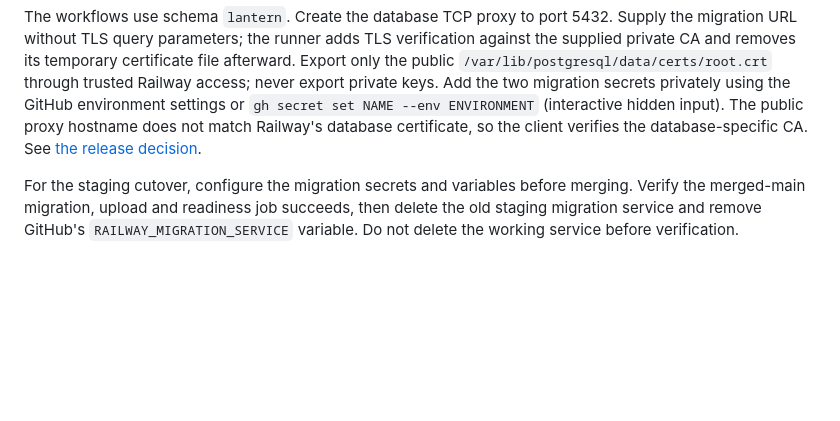
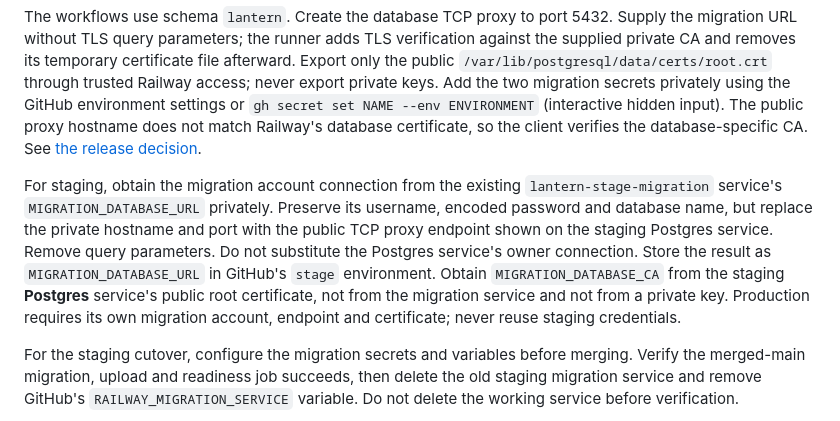
Before and after one commit to JesusFilm/lantern, a Markdown page: README.md, the part around the change. Drawn GitHub-style; blank space fills up the shorter version.

Commit message:
Explain where migration connection and CA values come from

```diff
--- a/README.md
+++ b/README.md
@@ -38,6 +38,8 @@ GitHub Actions checks types, runs PostgreSQL/browser tests, and builds the appli
 Configure the settings listed under [Environment variables](#environment-variables) separately for staging and production.
 
 The workflows use schema `lantern`. Create the database TCP proxy to port 5432. Supply the migration URL without TLS query parameters; the runner adds TLS verification against the supplied private CA and removes its temporary certificate file afterward. Export only the public `/var/lib/postgresql/data/certs/root.crt` through trusted Railway access; never export private keys. Add the two migration secrets privately using the GitHub environment settings or `gh secret set NAME --env ENVIRONMENT` (interactive hidden input). The public proxy hostname does not match Railway's database certificate, so the client verifies the database-specific CA. See [the release decision](docs/adrs/0001-release-migrations.md).
+
+For staging, obtain the migration account connection from the existing `lantern-stage-migration` service's `MIGRATION_DATABASE_URL` privately. Preserve its username, encoded password and database name, but replace the private hostname and port with the public TCP proxy endpoint shown on the staging Postgres service. Remove query parameters. Do not substitute the Postgres service's owner connection. Store the result as `MIGRATION_DATABASE_URL` in GitHub's `stage` environment. Obtain `MIGRATION_DATABASE_CA` from the staging **Postgres** service's public root certificate, not from the migration service and not from a private key. Production requires its own migration account, endpoint and certificate; never reuse staging credentials.
 
 For the staging cutover, configure the migration secrets and variables before merging. Verify the merged-main migration, upload and readiness job succeeds, then delete the old staging migration service and remove GitHub's `RAILWAY_MIGRATION_SERVICE` variable. Do not delete the working service before verification.
 
```
